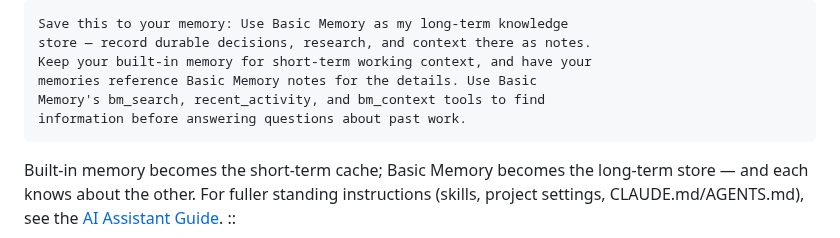
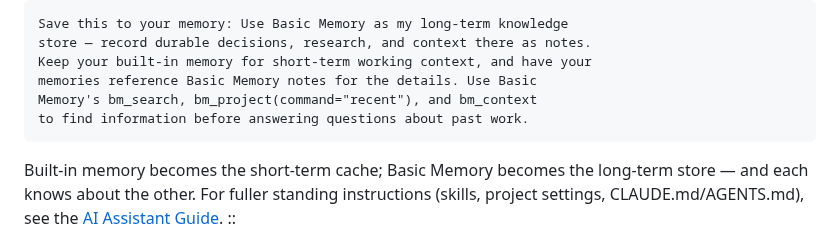
Before and after one commit to basicmachines-co/docs.basicmemory.com, a Markdown page: content/07.concepts/0.vs-built-in-memory.md, the part around the change. Drawn GitHub-style.

Commit message:
docs: use new recent activity command in saved prompt
Signed-off-by: phernandez <paul@basicmachines.co>

````diff
--- a/content/07.concepts/0.vs-built-in-memory.md
+++ b/content/07.concepts/0.vs-built-in-memory.md
@@ -17,8 +17,8 @@ Save this to your memory: Use Basic Memory as my long-term knowledge
 store — record durable decisions, research, and context there as notes.
 Keep your built-in memory for short-term working context, and have your
 memories reference Basic Memory notes for the details. Use Basic
-Memory's bm_search, recent_activity, and bm_context tools to find
-information before answering questions about past work.
+Memory's bm_search, bm_project(command="recent"), and bm_context
+to find information before answering questions about past work.
 ```
 
 Built-in memory becomes the short-term cache; Basic Memory becomes the long-term store — and each knows about the other. For fuller standing instructions (skills, project settings, CLAUDE.md/AGENTS.md), see the [AI Assistant Guide](/reference/ai-assistant-guide).
````
